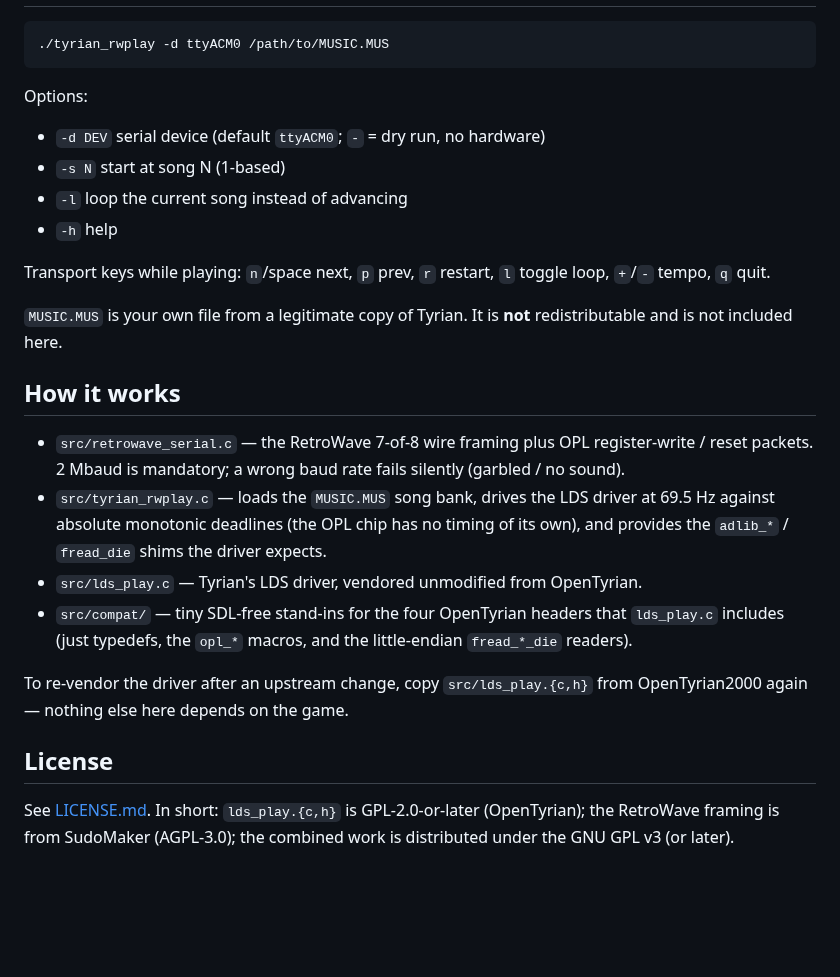
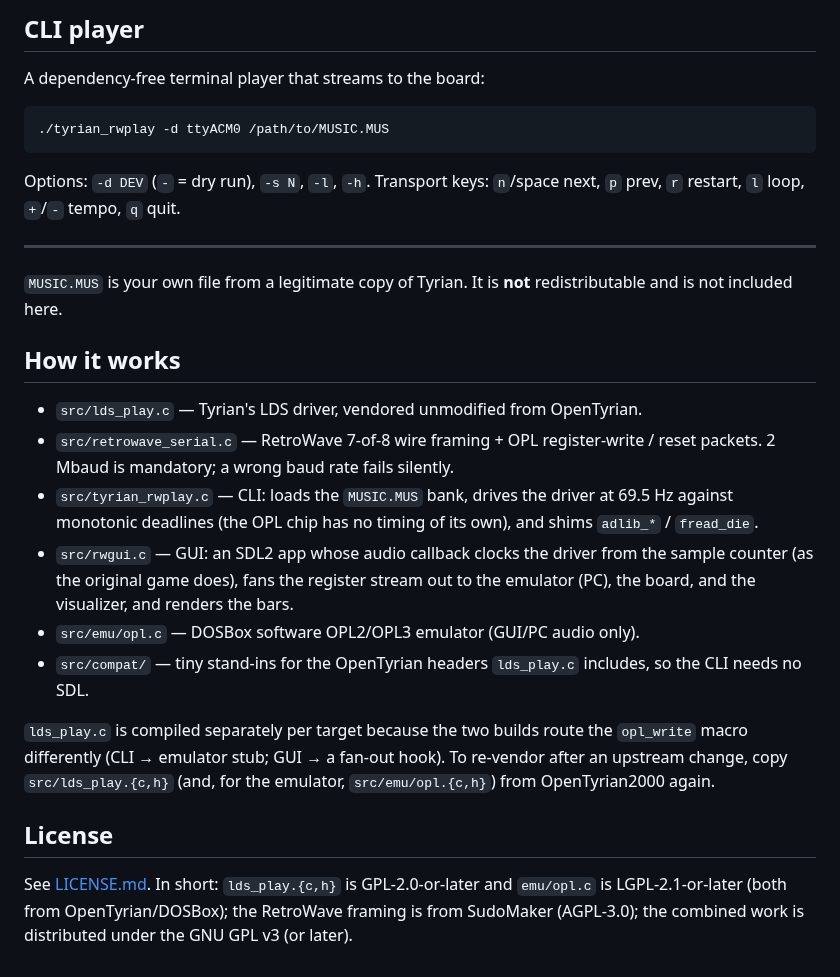
Before and after one commit to carlosbravoa/tyrian-retrowave-player, a Markdown page: README.md, the part around one of its changes. GitHub-like rendering; blank space fills up the shorter version.

````diff
--- a/README.md
+++ b/README.md
@@ -22,39 +61,42 @@ make
+## CLI player
+
+A dependency-free terminal player that streams to the board:
 
 ```sh
 ./tyrian_rwplay -d ttyACM0 /path/to/MUSIC.MUS
 ```
 
-Options:
+Options: `-d DEV` (`-` = dry run), `-s N`, `-l`, `-h`. Transport keys:
+`n`/space next, `p` prev, `r` restart, `l` loop, `+`/`-` tempo, `q` quit.
 
-- `-d DEV`  serial device (default `ttyACM0`; `-` = dry run, no hardware)
-- `-s N`    start at song N (1-based)
-- `-l`      loop the current song instead of advancing
-- `-h`      help
-
-Transport keys while playing: `n`/space next, `p` prev, `r` restart,
-`l` toggle loop, `+`/`-` tempo, `q` quit.
+---
 
 `MUSIC.MUS` is your own file from a legitimate copy of Tyrian. It is **not**
 redistributable and is not included here.
 
 ## How it works
 
-- `src/retrowave_serial.c` — the RetroWave 7-of-8 wire framing plus OPL
-  register-write / reset packets. 2 Mbaud is mandatory; a wrong baud rate fails
-  silently (garbled / no sound).
-- `src/tyrian_rwplay.c` — loads the `MUSIC.MUS` song bank, drives the LDS driver
-  at 69.5 Hz against absolute monotonic deadlines (the OPL chip has no timing of
-  its own), and provides the `adlib_*` / `fread_die` shims the driver expects.
 - `src/lds_play.c` — Tyrian's LDS driver, vendored unmodified from OpenTyrian.
-- `src/compat/` — tiny SDL-free stand-ins for the four OpenTyrian headers that
-  `lds_play.c` includes (just typedefs, the `opl_*` macros, and the little-endian
-  `fread_*_die` readers).
+- `src/retrowave_serial.c` — RetroWave 7-of-8 wire framing + OPL register-write
+  / reset packets. 2 Mbaud is mandatory; a wrong baud rate fails silently.
+- `src/tyrian_rwplay.c` — CLI: loads the `MUSIC.MUS` bank, drives the driver at
+  69.5 Hz against monotonic deadlines (the OPL chip has no timing of its own),
+  and shims `adlib_*` / `fread_die`.
+- `src/rwgui.c` — GUI: an SDL2 app whose audio callback clocks the driver from
+  the sample counter (as the original game does), fans the register stream out
+  to the emulator (PC), the board, and the visualizer, and renders the bars.
+- `src/emu/opl.c` — DOSBox software OPL2/OPL3 emulator (GUI/PC audio only).
+- `src/compat/` — tiny stand-ins for the OpenTyrian headers `lds_play.c`
+  includes, so the CLI needs no SDL.
 
-To re-vendor the driver after an upstream change, copy `src/lds_play.{c,h}` from
-OpenTyrian2000 again — nothing else here depends on the game.
+`lds_play.c` is compiled separately per target because the two builds route the
+`opl_write` macro differently (CLI → emulator stub; GUI → a fan-out hook). To
+re-vendor after an upstream change, copy `src/lds_play.{c,h}` (and, for the
+emulator, `src/emu/opl.{c,h}`) from OpenTyrian2000 again.
 
 ## License
 
-See [LICENSE.md](LICENSE.md). In short: `lds_play.{c,h}` is GPL-2.0-or-later
-(OpenTyrian); the RetroWave framing is from SudoMaker (AGPL-3.0); the combined
-work is distributed under the GNU GPL v3 (or later).
+See [LICENSE.md](LICENSE.md). In short: `lds_play.{c,h}` is GPL-2.0-or-later and
+`emu/opl.c` is LGPL-2.1-or-later (both from OpenTyrian/DOSBox); the RetroWave
+framing is from SudoMaker (AGPL-3.0); the combined work is distributed under the
+GNU GPL v3 (or later).
````
Also changed, not shown: other parts of README.md (+47 -8 lines), LICENSE.md (+8 -1 lines), docs/visualizer-led.png (added), docs/visualizer-neon.png (added), docs/visualizer-spectrum.png (added), 7 other files.
